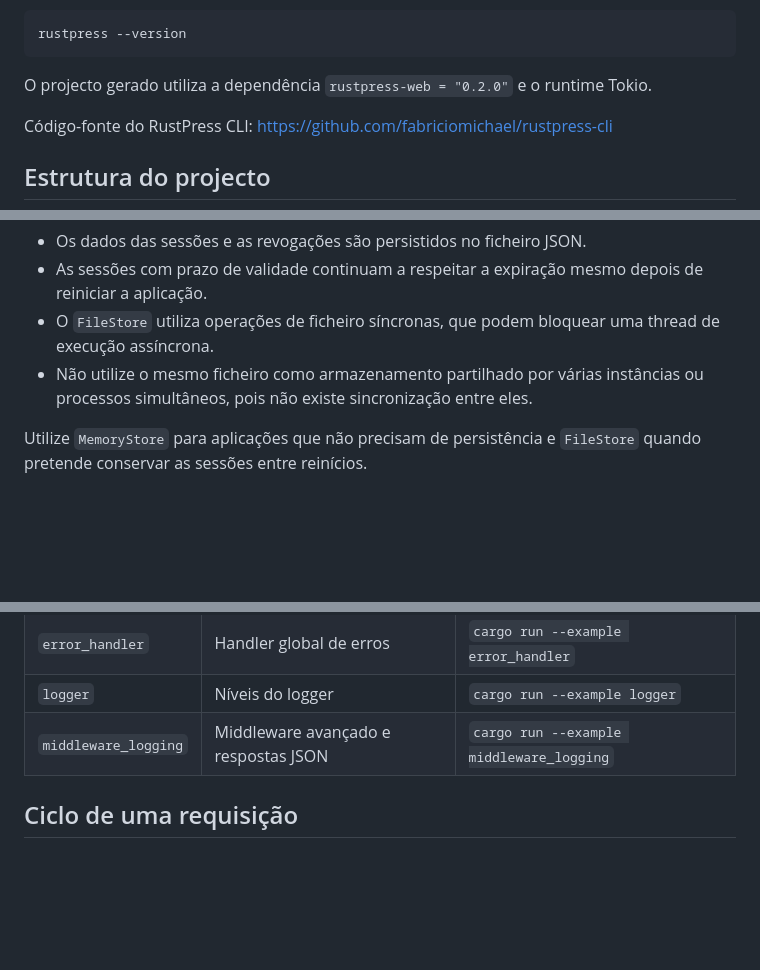
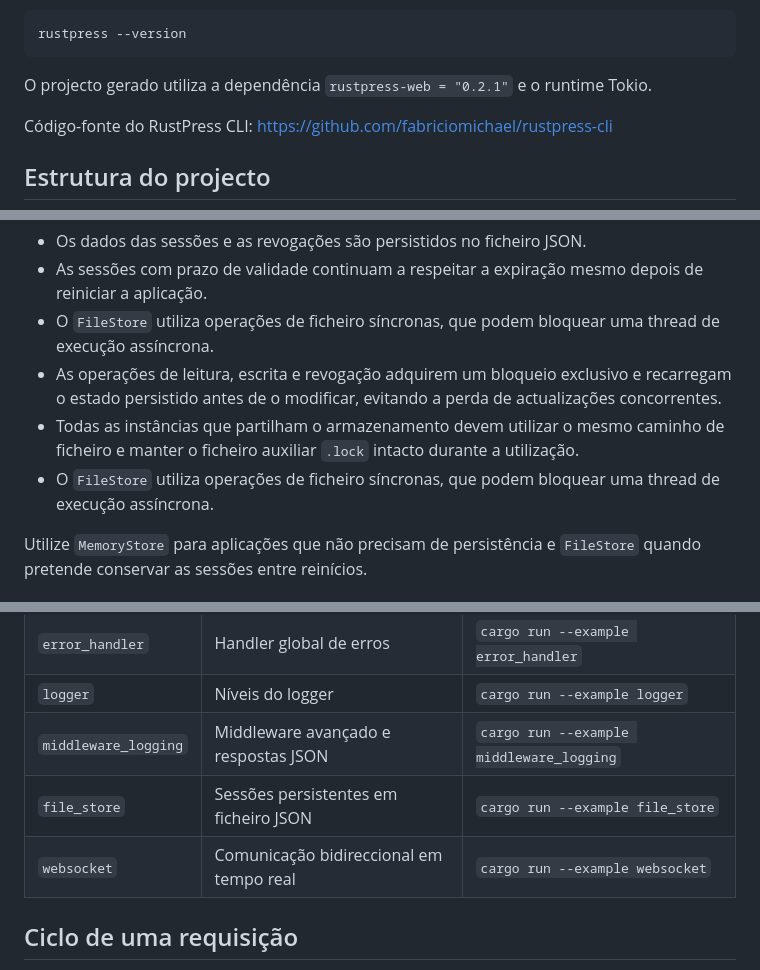
Before and after one commit to fabriciomichael/rustpress-web, a Markdown page: README.md, 3 parts joined by grey strips. Drawn GitHub-style; blank space fills up the shorter version.

Commit message:
docs: update README for v0.2.1

````diff
--- a/README.md
+++ b/README.md
@@ -123,7 +123,7 @@ Para consultar a versão instalada:
 rustpress --version
 ```
 
-O projecto gerado utiliza a dependência `rustpress-web = "0.2.0"` e o runtime Tokio.
+O projecto gerado utiliza a dependência `rustpress-web = "0.2.1"` e o runtime Tokio.
 
 Código-fonte do RustPress CLI: https://github.com/fabriciomichael/rustpress-cli
 
@@ -589,7 +590,9 @@ O RustPress cria automaticamente os directórios necessários quando precisar de
 - Os dados das sessões e as revogações são persistidos no ficheiro JSON.
 - As sessões com prazo de validade continuam a respeitar a expiração mesmo depois de reiniciar a aplicação.
 - O `FileStore` utiliza operações de ficheiro síncronas, que podem bloquear uma thread de execução assíncrona.
-- Não utilize o mesmo ficheiro como armazenamento partilhado por várias instâncias ou processos simultâneos, pois não existe sincronização entre eles.
+- As operações de leitura, escrita e revogação adquirem um bloqueio exclusivo e recarregam o estado persistido antes de o modificar, evitando a perda de actualizações concorrentes.
+- Todas as instâncias que partilham o armazenamento devem utilizar o mesmo caminho de ficheiro e manter o ficheiro auxiliar `.lock` intacto durante a utilização.
+- O `FileStore` utiliza operações de ficheiro síncronas, que podem bloquear uma thread de execução assíncrona.
 
 Utilize `MemoryStore` para aplicações que não precisam de persistência e `FileStore` quando pretende conservar as sessões entre reinícios.
 
@@ -1362,6 +1365,8 @@ O middleware serve pedidos GET e HEAD, determina o tipo MIME por extensão e rej
 | `error_handler` | Handler global de erros | `cargo run --example error_handler` |
 | `logger` | Níveis do logger | `cargo run --example logger` |
 | `middleware_logging` | Middleware avançado e respostas JSON | `cargo run --example middleware_logging` |
+| `file_store` | Sessões persistentes em ficheiro JSON | `cargo run --example file_store` |
+| `websocket` | Comunicação bidireccional em tempo real | `cargo run --example websocket` |
 
 ## Ciclo de uma requisição
 
````
Also changed, not shown: other parts of README.md (+1 -0 lines).
